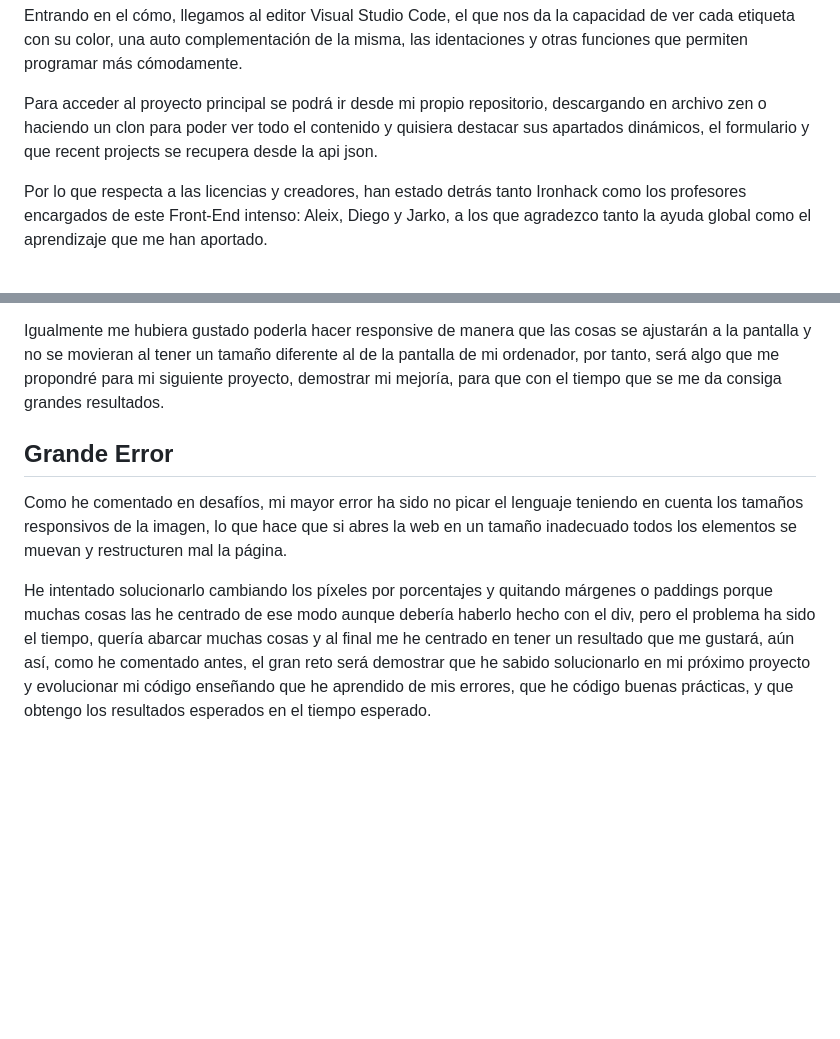
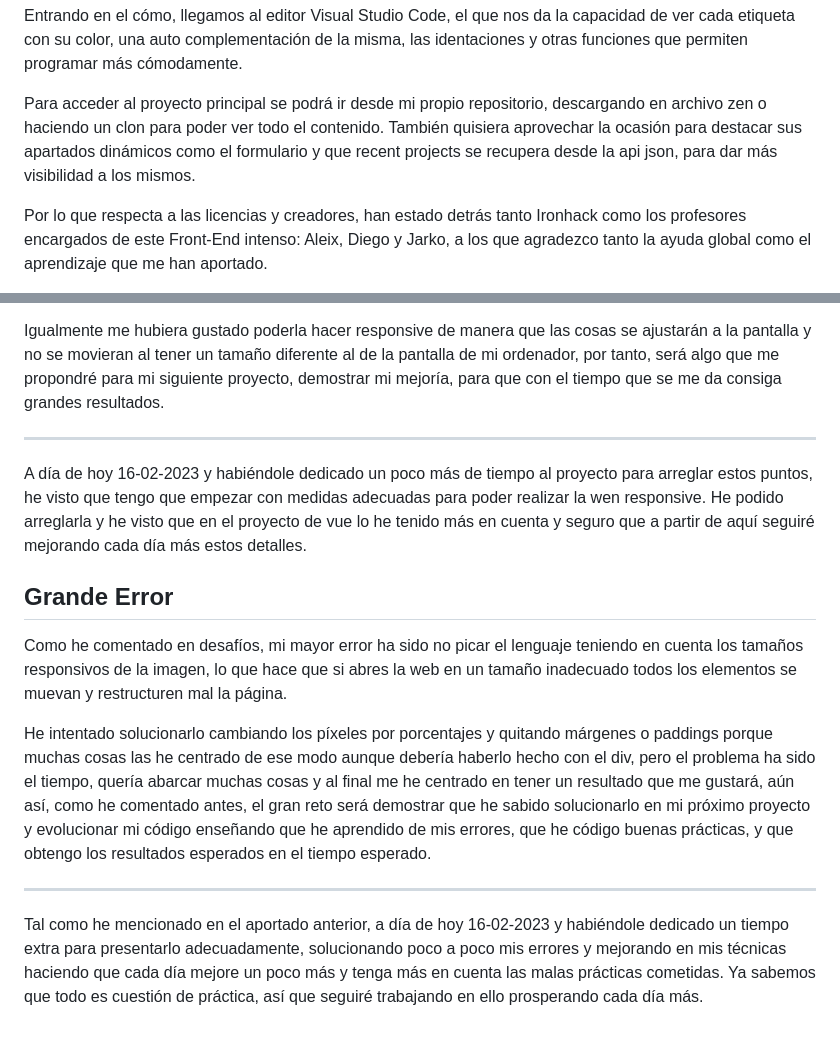
Before and after one commit to andreavalpe/midterm-Ironhack, a Markdown page: README.md, 2 parts joined by grey strips. Rendered like a GitHub page; blank space fills up the shorter version.

Commit message:
readme actualizado

```diff
--- a/README.md
+++ b/README.md
@@ -84,7 +84,7 @@ La idea ha sido intentar imitarla a nuestra manera, ya que, como programadores s
 
 Entrando en el cómo, llegamos al editor Visual Studio Code, el que nos da la capacidad de ver cada etiqueta con su color, una auto complementación de la misma, las identaciones y otras funciones que permiten programar más cómodamente.
 
-Para acceder al proyecto principal se podrá ir desde mi propio repositorio, descargando en archivo zen o haciendo un clon para poder ver todo el contenido y quisiera destacar sus apartados dinámicos, el formulario y que recent projects se recupera desde la api json.
+Para acceder al proyecto principal se podrá ir desde mi propio repositorio, descargando en archivo zen o haciendo un clon para poder ver todo el contenido. También quisiera aprovechar la ocasión para destacar sus apartados dinámicos como el formulario y que recent projects se recupera desde la api json, para dar más visibilidad a los mismos.
 
 Por lo que respecta a las licencias y creadores, han estado detrás tanto Ironhack como los profesores encargados de este Front-End intenso: Aleix, Diego y Jarko, a los que agradezco tanto la ayuda global como el aprendizaje que me han aportado.
 
@@ -265,6 +265,10 @@ Asimismo, también me he dado cuenta de las limitaciones y de que mi personalida
 
 Igualmente me hubiera gustado poderla hacer responsive de manera que las cosas se ajustarán a la pantalla y no se movieran al tener un tamaño diferente al de la pantalla de mi ordenador, por tanto, será algo que me propondré para mi siguiente proyecto, demostrar mi mejoría, para que con el tiempo que se me da consiga grandes resultados.
 
+---
+
+A día de hoy 16-02-2023 y habiéndole dedicado un poco más de tiempo al proyecto para arreglar estos puntos, he visto que tengo que empezar con medidas adecuadas para poder realizar la wen responsive. He podido arreglarla y he visto que en el proyecto de vue lo he tenido más en cuenta y seguro que a partir de aquí seguiré mejorando cada día más estos detalles.
+
 ## Grande Error
 
 <!-- La sección "grande error" en un archivo README es una sección opcional que proporciona información sobre los errores importantes cometidos durante el desarrollo del proyecto.
@@ -281,3 +285,7 @@ En resumen, la sección "grande error" es una forma de ser transparente sobre lo
 Como he comentado en desafíos, mi mayor error ha sido no picar el lenguaje teniendo en cuenta los tamaños responsivos de la imagen, lo que hace que si abres la web en un tamaño inadecuado todos los elementos se muevan y restructuren mal la página.
 
 He intentado solucionarlo cambiando los píxeles por porcentajes y quitando márgenes o paddings porque muchas cosas las he centrado de ese modo aunque debería haberlo hecho con el div, pero el problema ha sido el tiempo, quería abarcar muchas cosas y al final me he centrado en tener un resultado que me gustará, aún así, como he comentado antes, el gran reto será demostrar que he sabido solucionarlo en mi próximo proyecto y evolucionar mi código enseñando que he aprendido de mis errores, que he código buenas prácticas, y que obtengo los resultados esperados en el tiempo esperado.
+
+---
+
+Tal como he mencionado en el aportado anterior, a día de hoy 16-02-2023 y habiéndole dedicado un tiempo extra para presentarlo adecuadamente, solucionando poco a poco mis errores y mejorando en mis técnicas haciendo que cada día mejore un poco más y tenga más en cuenta las malas prácticas cometidas. Ya sabemos que todo es cuestión de práctica, así que seguiré trabajando en ello prosperando cada día más.
```
